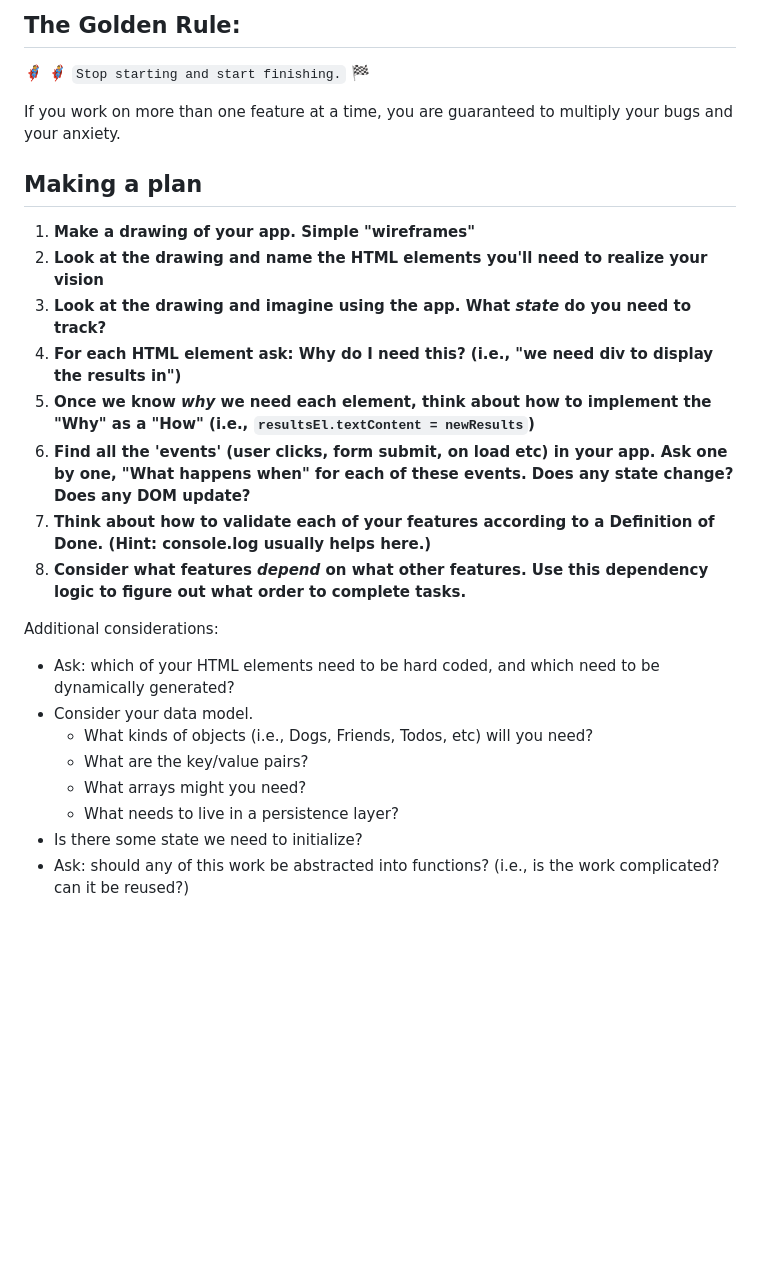
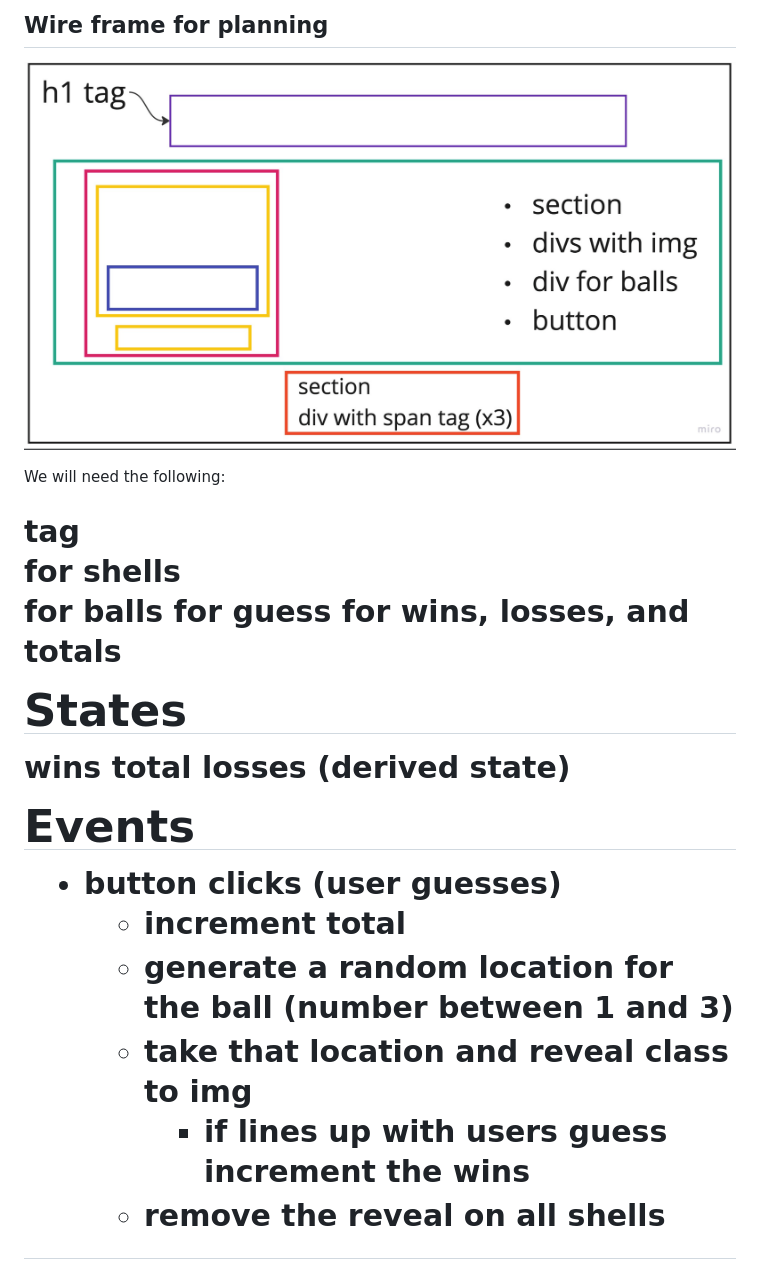
Before and after one commit to andrew-valenz/Shell-Game, a Markdown page: README.md, the part around the change. Rendered like a GitHub page; pictures changed too: assets/ShellGame WF.png (added); blank space fills up the shorter version.

Commit message:
Added wireframe and planning

```diff
--- a/README.md
+++ b/README.md
@@ -1,27 +1,25 @@
-## The Golden Rule:
+## Wire frame for planning
 
-🦸 🦸‍♂️ `Stop starting and start finishing.` 🏁
+![Wire frame for planning](./assets/ShellGame%20WF.png)
 
-If you work on more than one feature at a time, you are guaranteed to multiply your bugs and your anxiety.
+We will need the following:
 
-## Making a plan
+<h1> tag
+<section></section>
+<div img src=> for shells
+<div img src=> for balls
+<button> for guess
+<section>for wins, losses, and totals
 
-1. **Make a drawing of your app. Simple "wireframes"**
-1. **Look at the drawing and name the HTML elements you'll need to realize your vision**
-1. **Look at the drawing and imagine using the app. What _state_ do you need to track?**
-1. **For each HTML element ask: Why do I need this? (i.e., "we need div to display the results in")**
-1. **Once we know _why_ we need each element, think about how to implement the "Why" as a "How" (i.e., `resultsEl.textContent = newResults`)**
-1. **Find all the 'events' (user clicks, form submit, on load etc) in your app. Ask one by one, "What happens when" for each of these events. Does any state change? Does any DOM update?**
-1. **Think about how to validate each of your features according to a Definition of Done. (Hint: console.log usually helps here.)**
-1. **Consider what features _depend_ on what other features. Use this dependency logic to figure out what order to complete tasks.**
+## States
 
-Additional considerations:
+wins total losses (derived state)
 
--   Ask: which of your HTML elements need to be hard coded, and which need to be dynamically generated?
--   Consider your data model.
-    -   What kinds of objects (i.e., Dogs, Friends, Todos, etc) will you need?
-    -   What are the key/value pairs?
-    -   What arrays might you need?
-    -   What needs to live in a persistence layer?
--   Is there some state we need to initialize?
--   Ask: should any of this work be abstracted into functions? (i.e., is the work complicated? can it be reused?)
+## Events
+
+-   button clicks (user guesses)
+    -   increment total
+    -   generate a random location for the ball (number between 1 and 3)
+    -   take that location and reveal class to img
+        -   if lines up with users guess increment the wins
+    -   remove the reveal on all shells
```
Also changed, not shown: 1 other file.
